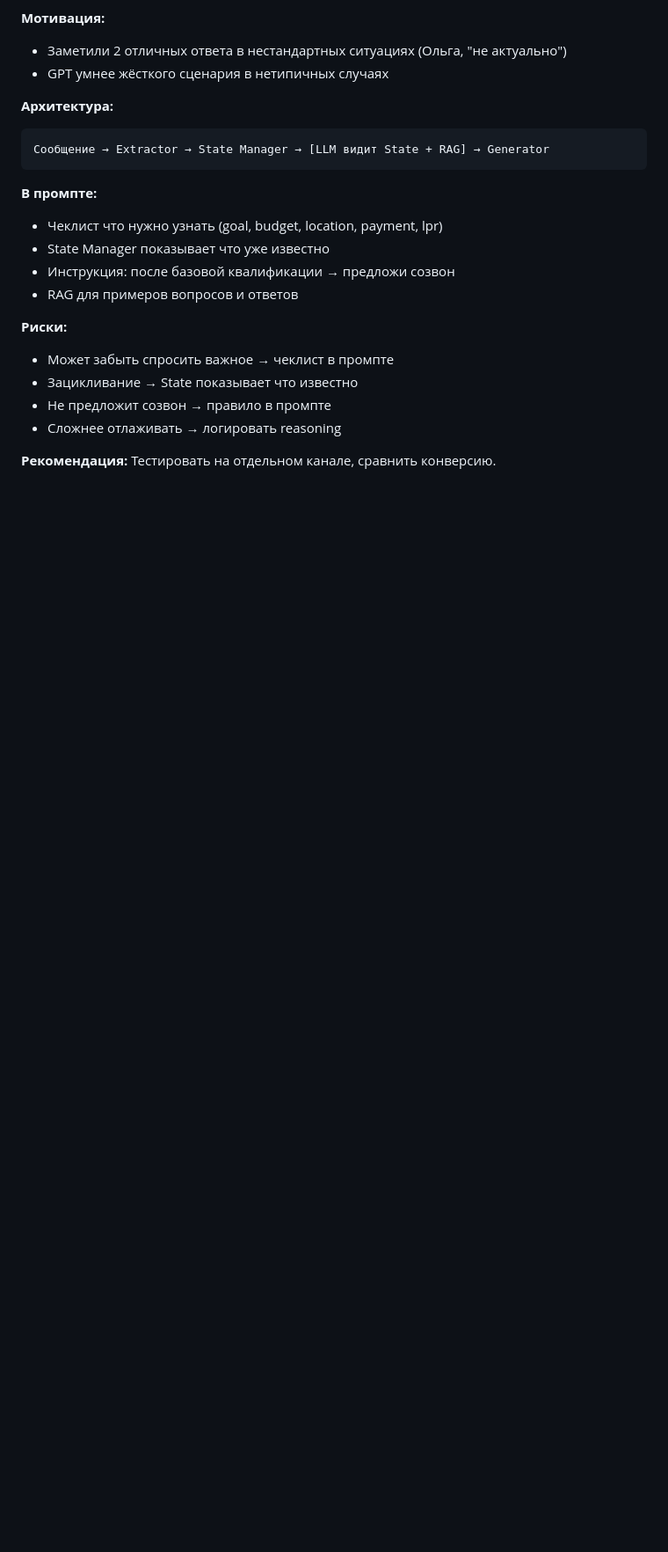
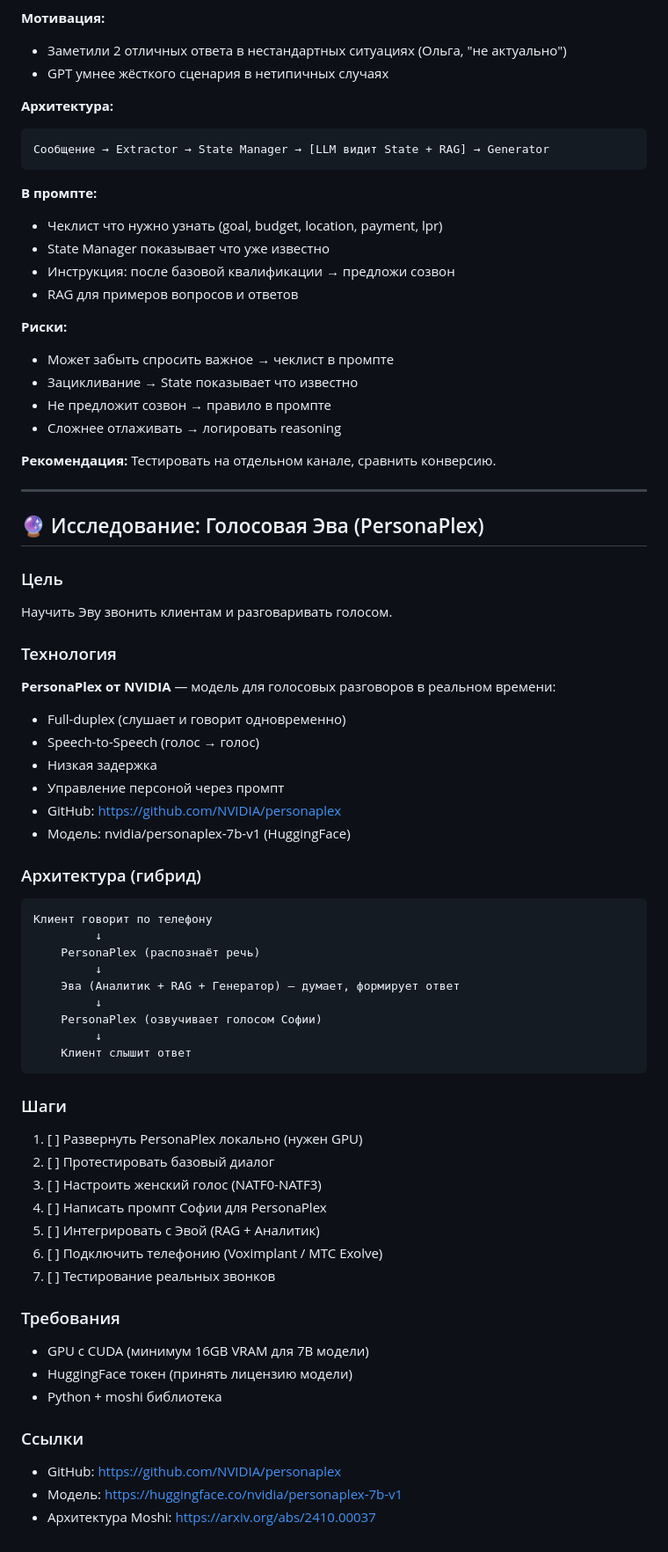
Before and after one commit to semiekhin/sofia-bot, a Markdown page: docs/SOFIA_TASKS.md, the part around the change. Shown at 88% size. GitHub-like rendering; blank space fills up the shorter version.

Commit message:
docs: добавлена задача - голосовая Эва (PersonaPlex)

````diff
--- a/docs/SOFIA_TASKS.md
+++ b/docs/SOFIA_TASKS.md
@@ -90,3 +90,52 @@
 - Сложнее отлаживать → логировать reasoning
 
 **Рекомендация:** Тестировать на отдельном канале, сравнить конверсию.
+
+
+---
+
+## 🔮 Исследование: Голосовая Эва (PersonaPlex)
+
+### Цель
+Научить Эву звонить клиентам и разговаривать голосом.
+
+### Технология
+**PersonaPlex от NVIDIA** — модель для голосовых разговоров в реальном времени:
+- Full-duplex (слушает и говорит одновременно)
+- Speech-to-Speech (голос → голос)
+- Низкая задержка
+- Управление персоной через промпт
+- GitHub: https://github.com/NVIDIA/personaplex
+- Модель: nvidia/personaplex-7b-v1 (HuggingFace)
+
+### Архитектура (гибрид)
+```
+Клиент говорит по телефону
+         ↓
+    PersonaPlex (распознаёт речь)
+         ↓
+    Эва (Аналитик + RAG + Генератор) — думает, формирует ответ
+         ↓
+    PersonaPlex (озвучивает голосом Софии)
+         ↓
+    Клиент слышит ответ
+```
+
+### Шаги
+1. [ ] Развернуть PersonaPlex локально (нужен GPU)
+2. [ ] Протестировать базовый диалог
+3. [ ] Настроить женский голос (NATF0-NATF3)
+4. [ ] Написать промпт Софии для PersonaPlex
+5. [ ] Интегрировать с Эвой (RAG + Аналитик)
+6. [ ] Подключить телефонию (Voximplant / МТС Exolve)
+7. [ ] Тестирование реальных звонков
+
+### Требования
+- GPU с CUDA (минимум 16GB VRAM для 7B модели)
+- HuggingFace токен (принять лицензию модели)
+- Python + moshi библиотека
+
+### Ссылки
+- GitHub: https://github.com/NVIDIA/personaplex
+- Модель: https://huggingface.co/nvidia/personaplex-7b-v1
+- Архитектура Moshi: https://arxiv.org/abs/2410.00037
````
